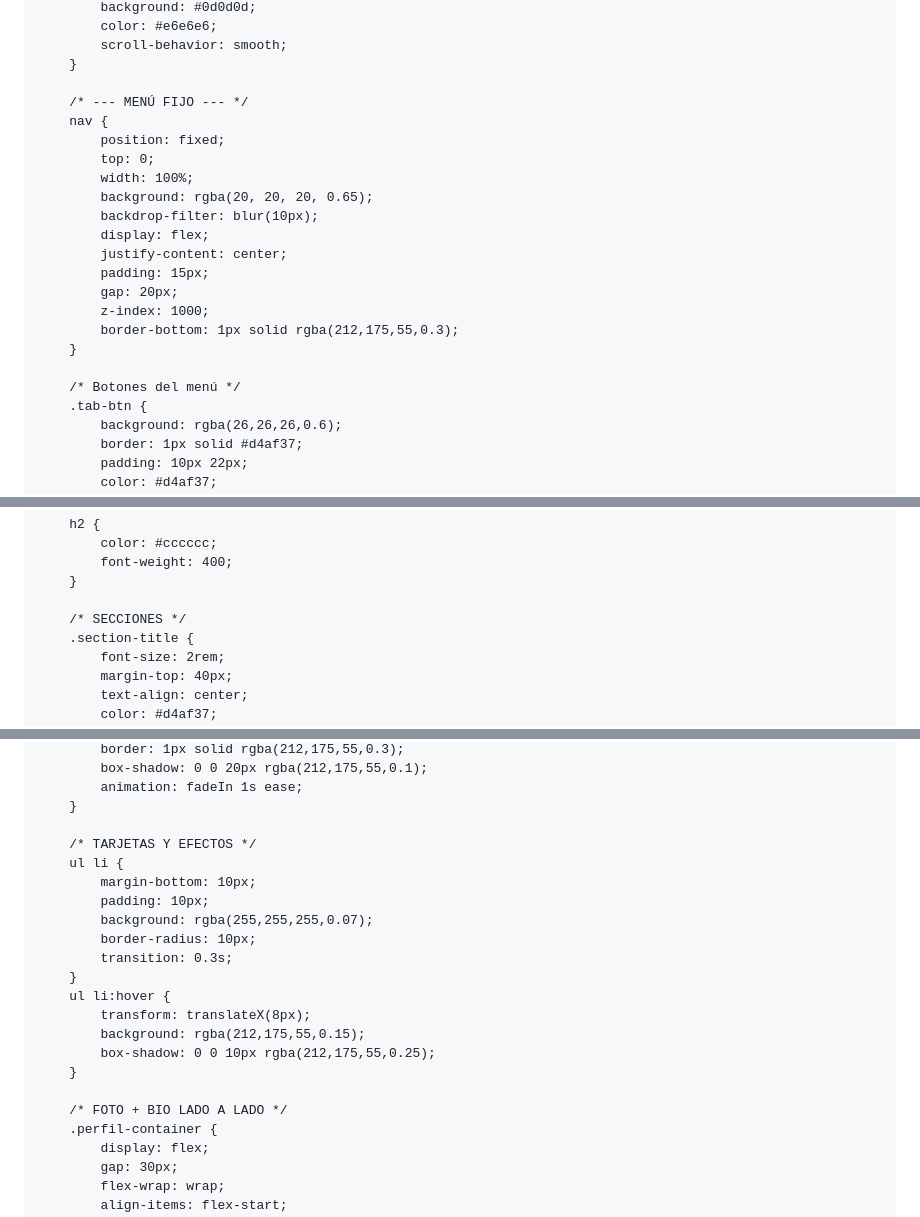
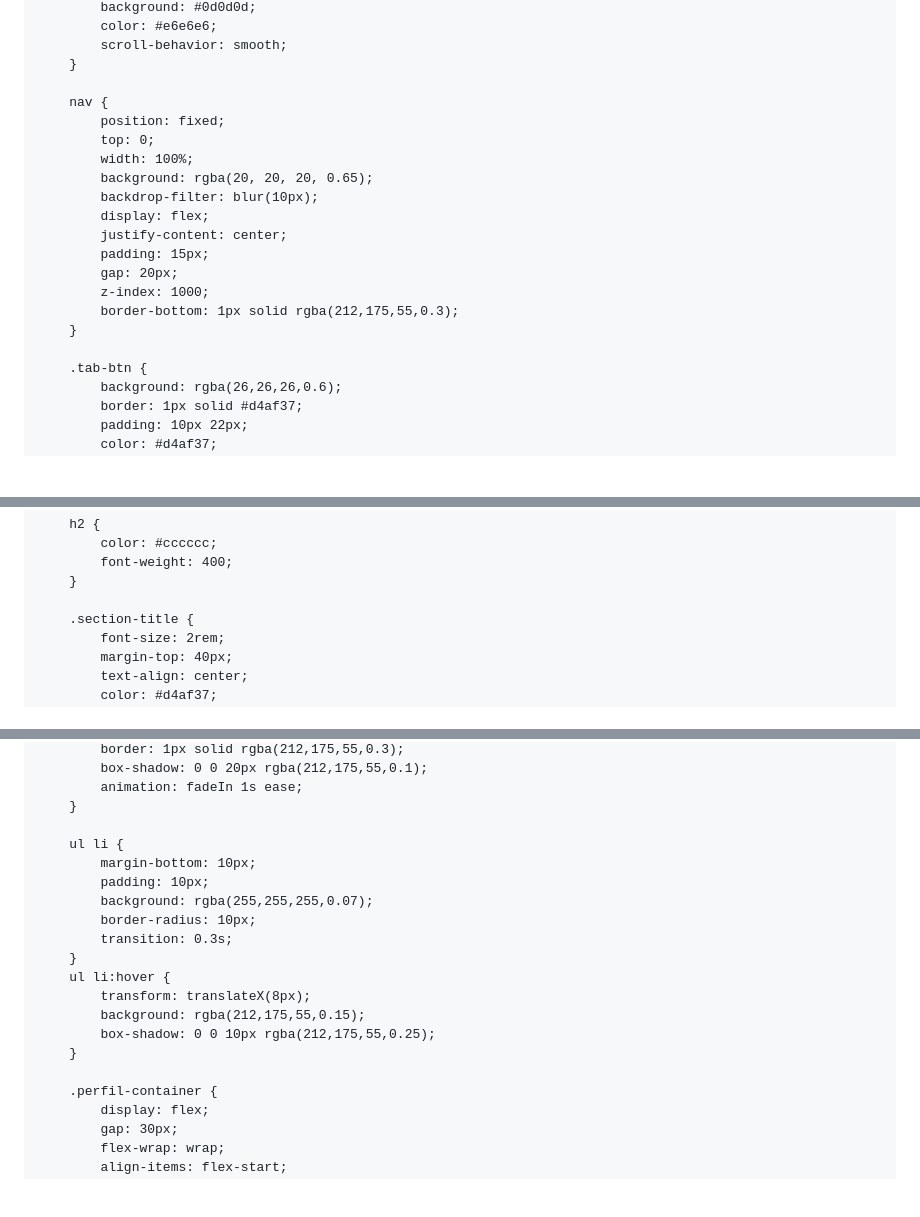
Before and after one commit to colorado-materials-consulting/colorado-materials-consulting, a Markdown page: README.md, 3 parts joined by grey strips. GitHub-like rendering; blank space fills up the shorter version.

```diff
--- a/README.md
+++ b/README.md
@@ -23,7 +22,6 @@ s, análisis de falla, caracterización de materiales, polímeros, nanomateriale
             scroll-behavior: smooth;
         }
 
-        /* --- MENÚ FIJO --- */
         nav {
             position: fixed;
             top: 0;
@@ -38,7 +36,6 @@ s, análisis de falla, caracterización de materiales, polímeros, nanomateriale
             border-bottom: 1px solid rgba(212,175,55,0.3);
         }
 
-        /* Botones del menú */
         .tab-btn {
             background: rgba(26,26,26,0.6);
             border: 1px solid #d4af37;
@@ -76,7 +73,6 @@ s, análisis de falla, caracterización de materiales, polímeros, nanomateriale
             font-weight: 400;
         }
 
-        /* SECCIONES */
         .section-title {
             font-size: 2rem;
             margin-top: 40px;
@@ -99,7 +95,6 @@ s, análisis de falla, caracterización de materiales, polímeros, nanomateriale
             animation: fadeIn 1s ease;
         }
 
-        /* TARJETAS Y EFECTOS */
         ul li {
             margin-bottom: 10px;
             padding: 10px;
@@ -113,7 +108,6 @@ s, análisis de falla, caracterización de materiales, polímeros, nanomateriale
             box-shadow: 0 0 10px rgba(212,175,55,0.25);
         }
 
-        /* FOTO + BIO LADO A LADO */
         .perfil-container {
             display: flex;
             gap: 30px;
```
Also changed, not shown: other parts of README.md (+5 -11 lines).
